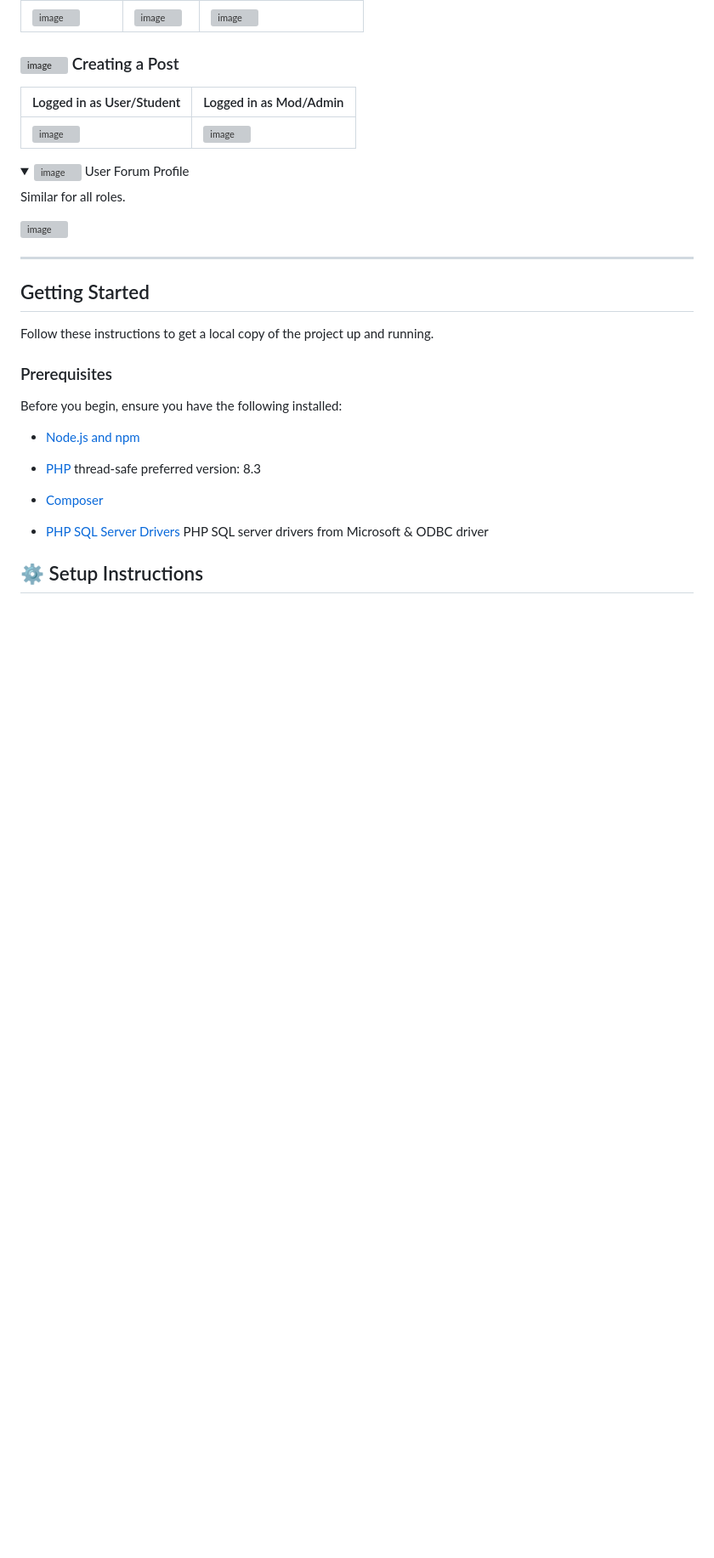
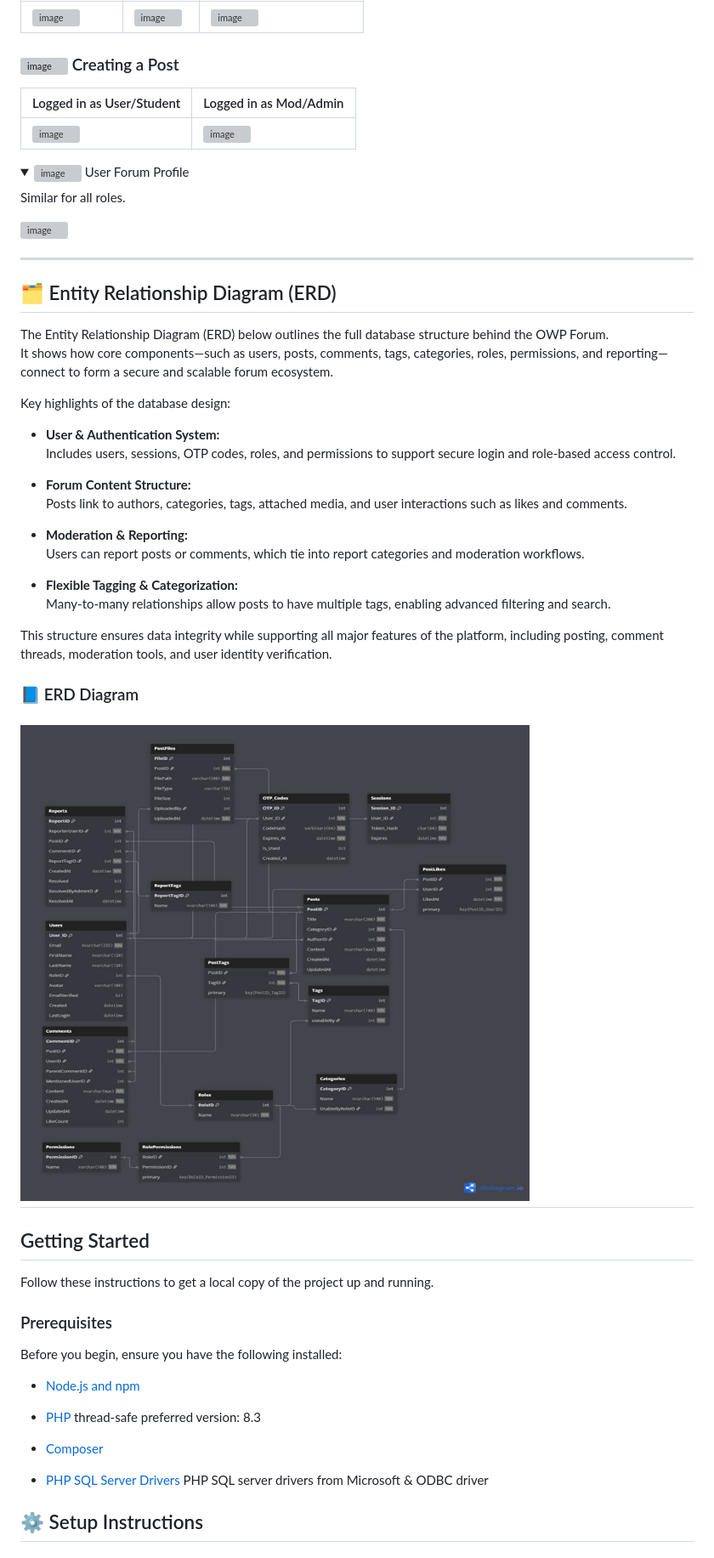
Before and after one commit to MaxShkrabak/OWP-Forum, a Markdown page: README.md, the part around the change. Shown: that part at 85% size. Drawn GitHub-style; pictures changed too: erd.jpg (added); folded sections open; blank space fills up the shorter version; grey boxes are pictures that could not be loaded.

```diff
--- a/README.md
+++ b/README.md
@@ -100,6 +100,30 @@ Similar for all roles.
 <img width="800" height="800" alt="image" src="https://github.com/user-attachments/assets/43b4f50e-e9ef-4234-b2fb-83783a1e2635" />
 </details>
 
+---
+## 🗂️ Entity Relationship Diagram (ERD)
+
+The Entity Relationship Diagram (ERD) below outlines the full database structure behind the OWP Forum.
+It shows how core components—such as users, posts, comments, tags, categories, roles, permissions, and reporting—connect to form a secure and scalable forum ecosystem.
+
+Key highlights of the database design:
+
+- **User & Authentication System:**
+  Includes users, sessions, OTP codes, roles, and permissions to support secure login and role-based access control.
+
+- **Forum Content Structure:**
+  Posts link to authors, categories, tags, attached media, and user interactions such as likes and comments.
+
+- **Moderation & Reporting:**
+  Users can report posts or comments, which tie into report categories and moderation workflows.
+
+- **Flexible Tagging & Categorization:**
+  Many-to-many relationships allow posts to have multiple tags, enabling advanced filtering and search.
+
+This structure ensures data integrity while supporting all major features of the platform, including posting, comment threads, moderation tools, and user identity verification.
+
+### 📘 ERD Diagram
+![ERD](./erd.jpg)
 ---
 
 ## Getting Started
```
